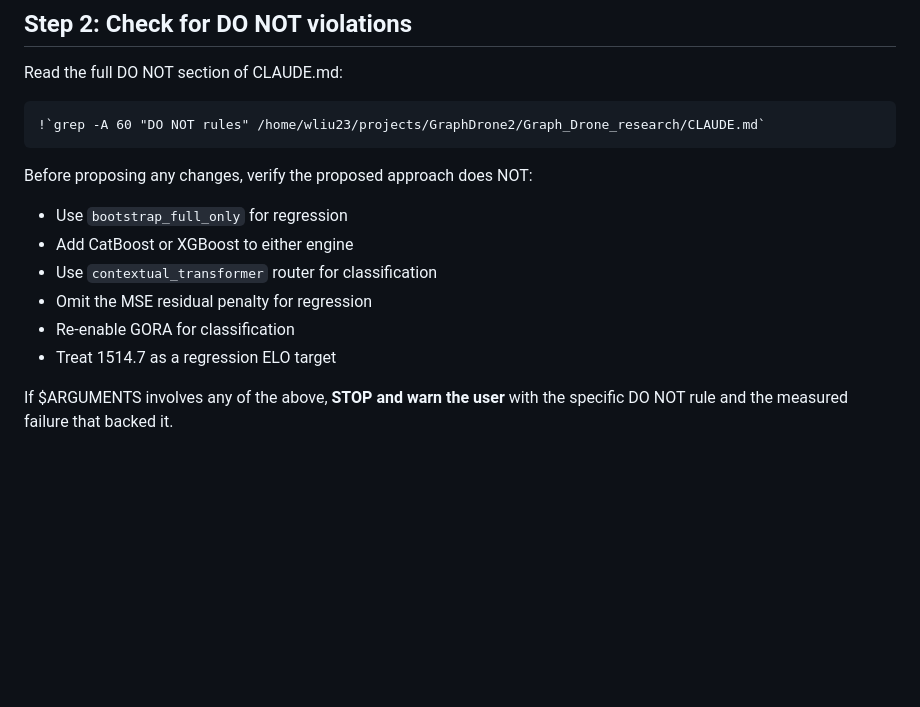
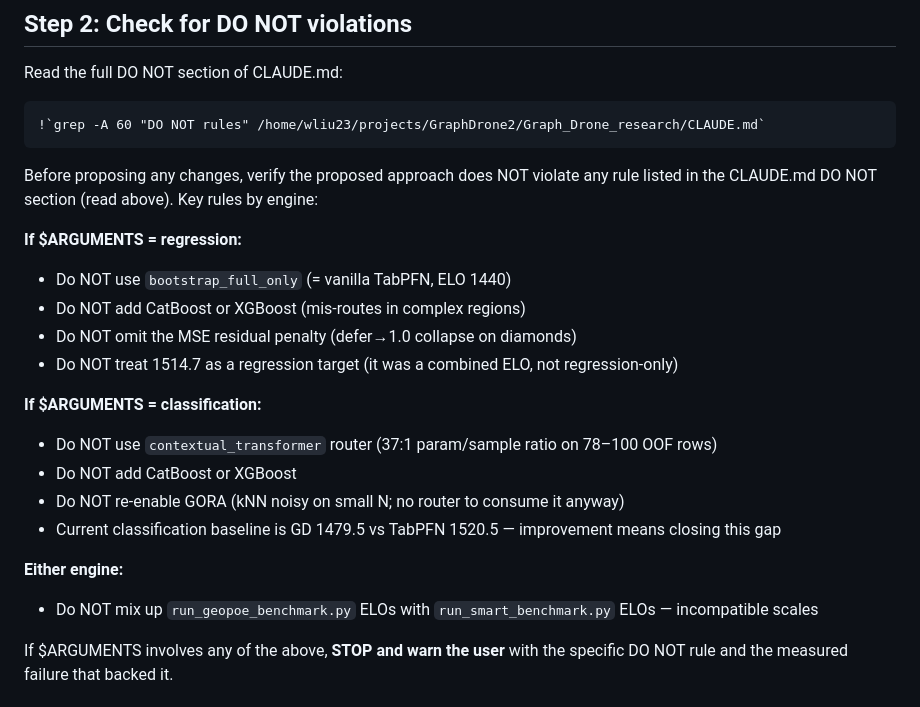
Before and after one commit to RicardoLaMo/Graph_Drone, a Markdown page: .claude/commands/gd-improve.md, the part around the change. Drawn GitHub-style; blank space fills up the shorter version.

Commit message:
fix(skills): make gd-* skills fully classification-aware
- gd-secure: clarify version string parsing — $ARGUMENTS is
  "<engine> <version>", match only the version part against the script
- gd-improve: split DO NOT rules by engine (regression vs classification)
  so the guard triggers correctly when $ARGUMENTS=classification;
  explicitly notes that clf baseline is 1479.5 and the goal is to close
  the gap to TabPFN 1520.5

Co-Authored-By: Claude Sonnet 4.6 <noreply@anthropic.com>

````diff
--- a/.claude/commands/gd-improve.md
+++ b/.claude/commands/gd-improve.md
@@ -37,13 +37,22 @@ Read the full DO NOT section of CLAUDE.md:
 !`grep -A 60 "DO NOT rules" /home/wliu23/projects/GraphDrone2/Graph_Drone_research/CLAUDE.md`
 ```
 
-Before proposing any changes, verify the proposed approach does NOT:
-- Use `bootstrap_full_only` for regression
-- Add CatBoost or XGBoost to either engine
-- Use `contextual_transformer` router for classification
-- Omit the MSE residual penalty for regression
-- Re-enable GORA for classification
-- Treat 1514.7 as a regression ELO target
+Before proposing any changes, verify the proposed approach does NOT violate any rule listed in the CLAUDE.md DO NOT section (read above). Key rules by engine:
+
+**If $ARGUMENTS = regression:**
+- Do NOT use `bootstrap_full_only` (= vanilla TabPFN, ELO 1440)
+- Do NOT add CatBoost or XGBoost (mis-routes in complex regions)
+- Do NOT omit the MSE residual penalty (defer→1.0 collapse on diamonds)
+- Do NOT treat 1514.7 as a regression target (it was a combined ELO, not regression-only)
+
+**If $ARGUMENTS = classification:**
+- Do NOT use `contextual_transformer` router (37:1 param/sample ratio on 78–100 OOF rows)
+- Do NOT add CatBoost or XGBoost
+- Do NOT re-enable GORA (kNN noisy on small N; no router to consume it anyway)
+- Current classification baseline is GD 1479.5 vs TabPFN 1520.5 — improvement means closing this gap
+
+**Either engine:**
+- Do NOT mix up `run_geopoe_benchmark.py` ELOs with `run_smart_benchmark.py` ELOs — incompatible scales
 
 If $ARGUMENTS involves any of the above, **STOP and warn the user** with the specific DO NOT rule and the measured failure that backed it.
 
````
Also changed, not shown: .claude/commands/gd-secure.md (+3 -1 lines).
